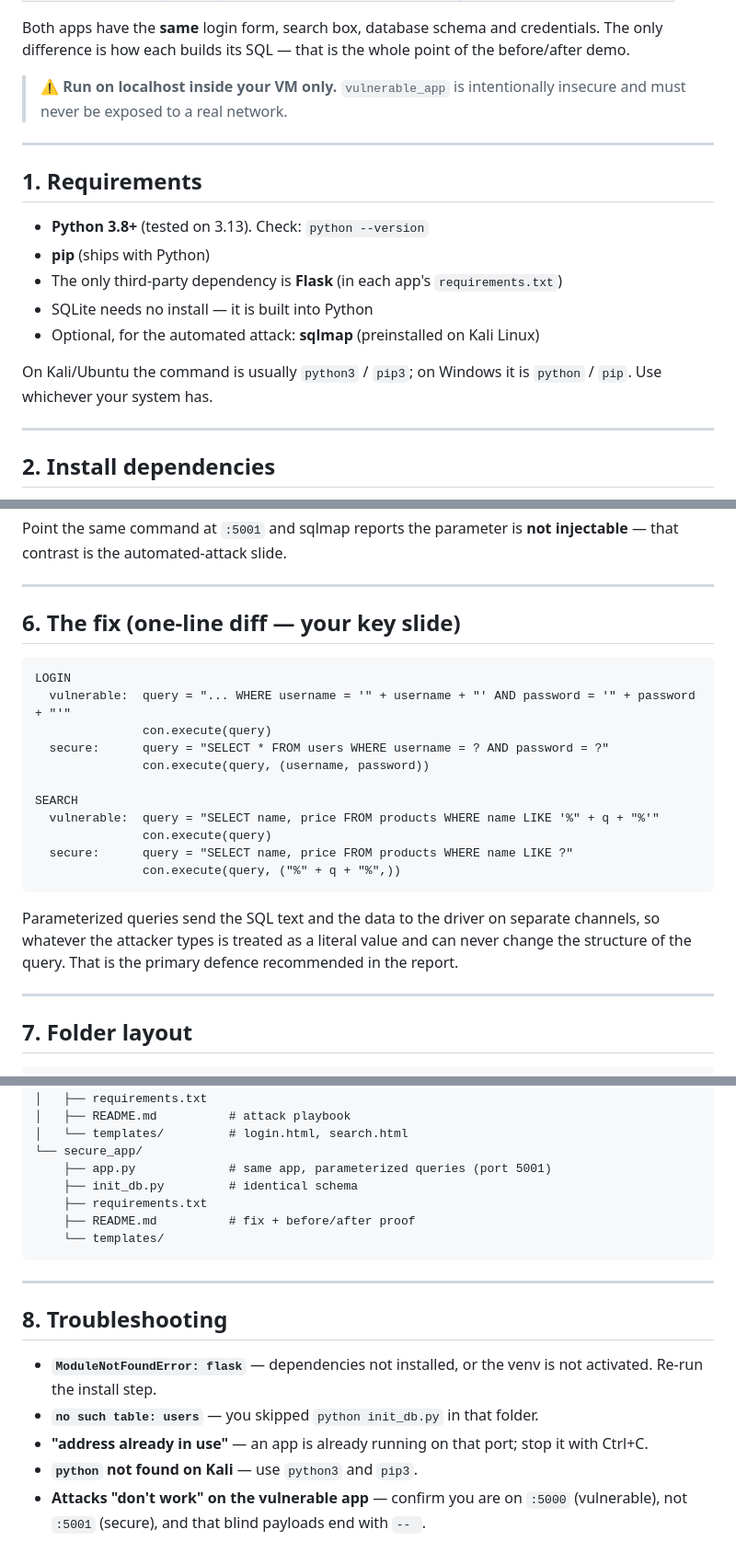
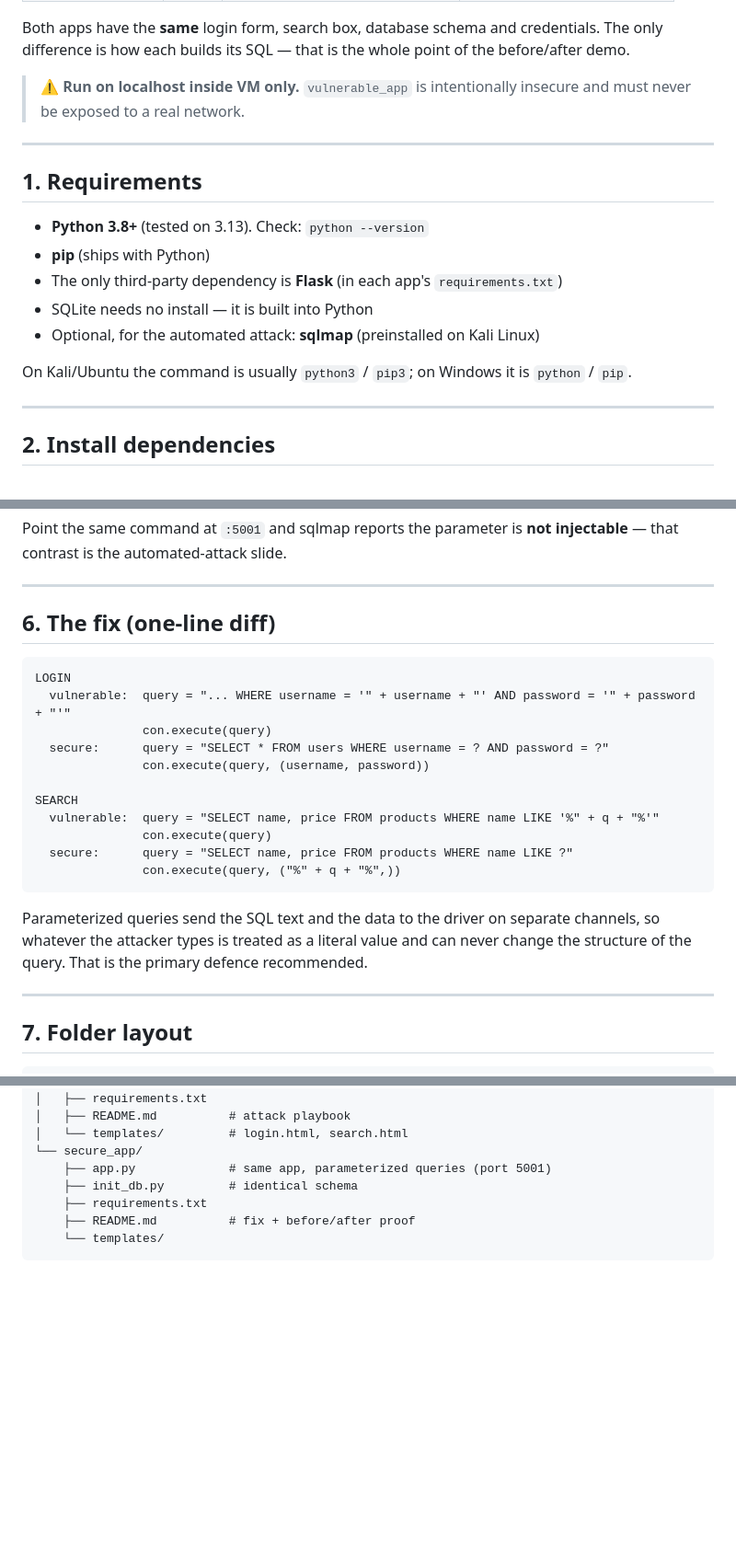
Before and after one commit to hong-nhung-nguyen/CSCI262-SQL-INJECTION, a Markdown page: README.md, 3 parts joined by grey strips. Shown at 92% size. GitHub-like rendering; blank space fills up the shorter version.

Commit message:
doc: Update README

````diff
--- a/README.md
+++ b/README.md
@@ -12,7 +12,7 @@ Both apps have the **same** login form, search box, database schema and
 credentials. The only difference is how each builds its SQL — that is the whole
 point of the before/after demo.
 
-> ⚠️ **Run on localhost inside your VM only.** `vulnerable_app` is intentionally
+> ⚠️ **Run on localhost inside VM only.** `vulnerable_app` is intentionally
 > insecure and must never be exposed to a real network.
 
 ---
@@ -26,7 +26,7 @@ point of the before/after demo.
 - Optional, for the automated attack: **sqlmap** (preinstalled on Kali Linux)
 
 On Kali/Ubuntu the command is usually `python3` / `pip3`; on Windows it is
-`python` / `pip`. Use whichever your system has.
+`python` / `pip`.
 
 ---
 
@@ -150,7 +150,7 @@ injectable** — that contrast is the automated-attack slide.
 
 ---
 
-## 6. The fix (one-line diff — your key slide)
+## 6. The fix (one-line diff)
 
 ```
 LOGIN
@@ -168,8 +168,7 @@ SEARCH
 
 Parameterized queries send the SQL text and the data to the driver on separate
 channels, so whatever the attacker types is treated as a literal value and can
-never change the structure of the query. That is the primary defence recommended
-in the report.
+never change the structure of the query. That is the primary defence recommended.
 
 ---
 
@@ -191,16 +190,3 @@ Assignment3/
     ├── README.md          # fix + before/after proof
     └── templates/
 ```
-
----
-
-## 8. Troubleshooting
-
-- **`ModuleNotFoundError: flask`** — dependencies not installed, or the venv is
-  not activated. Re-run the install step.
-- **`no such table: users`** — you skipped `python init_db.py` in that folder.
-- **"address already in use"** — an app is already running on that port; stop it
-  with Ctrl+C.
-- **`python` not found on Kali** — use `python3` and `pip3`.
-- **Attacks "don't work" on the vulnerable app** — confirm you are on `:5000`
-  (vulnerable), not `:5001` (secure), and that blind payloads end with `-- `.
````
Also changed, not shown: other parts of README.md (+1 -1 lines).
